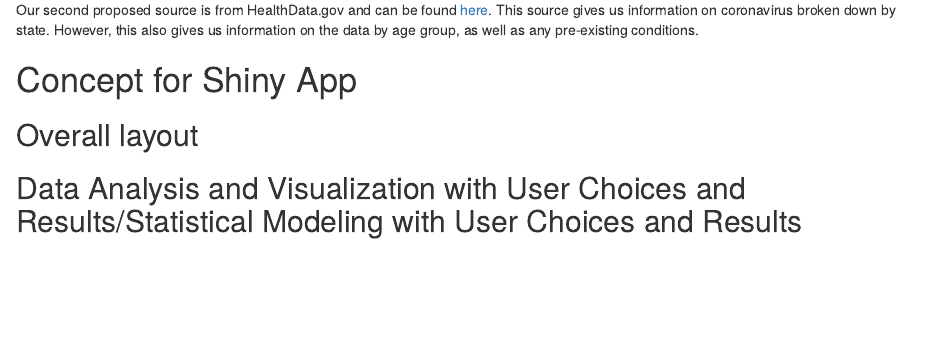
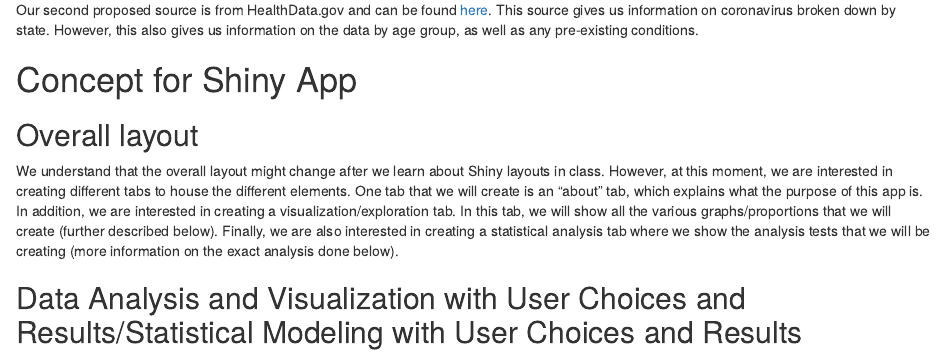
Before and after one commit to Khayy/FinalPRoject-Covid, an R Markdown document (Project Plan.Rmd): the page in a window 1100 px wide, from 670 px down. Rendered offline with R 4.5, knitr and Pandoc, with nearby package versions.

Commit message:
added in a description of the overall concept

```diff
--- a/Project Plan.Rmd
+++ b/Project Plan.Rmd
@@ -28,6 +28,8 @@ Our second proposed source is from HealthData.gov and can be found [here](https:
 
 # Concept for Shiny App
 ## Overall layout
+
+We understand that the overall layout might change after we learn about Shiny layouts in class. However, at this moment, we are interested in creating different tabs to house the different elements. One tab that we will create is an "about" tab, which explains what the purpose of this app is. In addition, we are interested in creating a visualization/exploration tab. In this tab, we will show all the various graphs/proportions that we will create (further described below). Finally, we are also interested in creating a statistical analysis tab where we show the analysis tests that we will be creating (more information on the exact analysis done below).
 
 ## Data Analysis and Visualization with User Choices and Results/Statistical Modeling with User Choices and Results
 
```
Also changed, not shown: Project-Plan.html.
